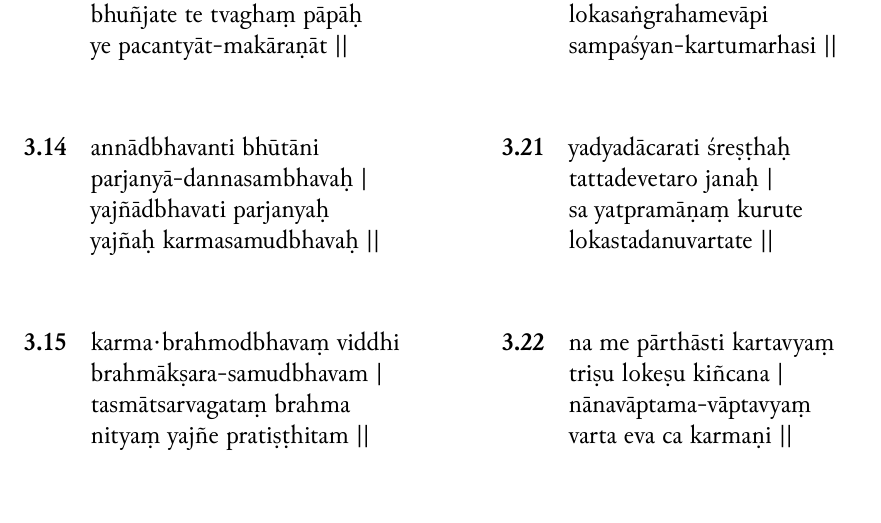
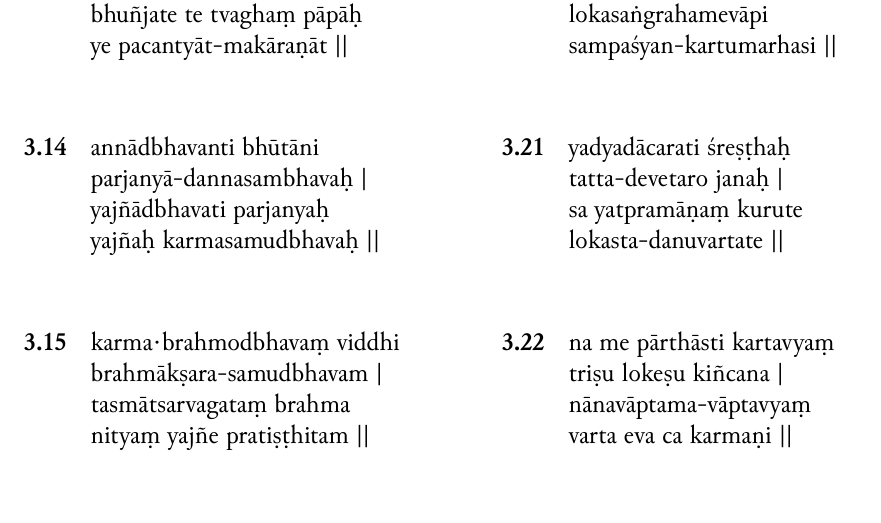
Before and after one commit to Iune/gita-typesetting, a LaTeX book (latex/gita-iast.tex, which reads latex/sections/iast/chapter-3.tex): part of page 11 of 20, cut so that both start at the same text. Compiled offline with XeLaTeX.

Commit message:
Updating 3.21

```diff
--- a/latex/sections/iast/chapter-3.tex
+++ b/latex/sections/iast/chapter-3.tex
@@ -191,9 +191,9 @@
 \begin{table}[H]
 \begin{tabular}{cl}
 \textbf{3.21} & \romline{yadyadācarati śreṣṭhaḥ} \\
- & \romline{tattadevetaro janaḥ |} \\
+ & \romline{tatta-devetaro janaḥ |} \\
  & \romline{sa yatpramāṇaṃ kurute} \\
- & \romline{lokastadanuvartate ||}
+ & \romline{lokasta-danuvartate ||}
 \end{tabular}
 \end{table}
 
```
Also changed, not shown: resources/chapter-3.txt (+2 -2 lines).
